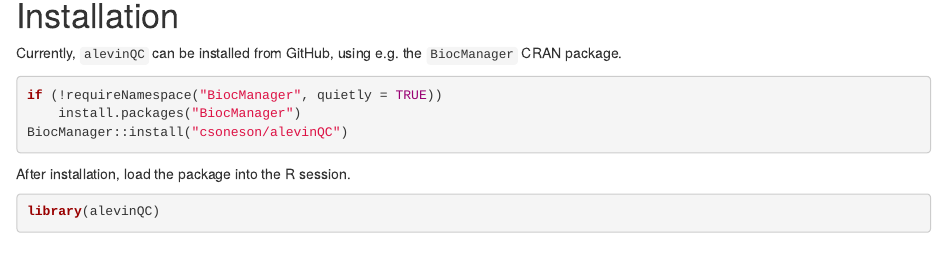
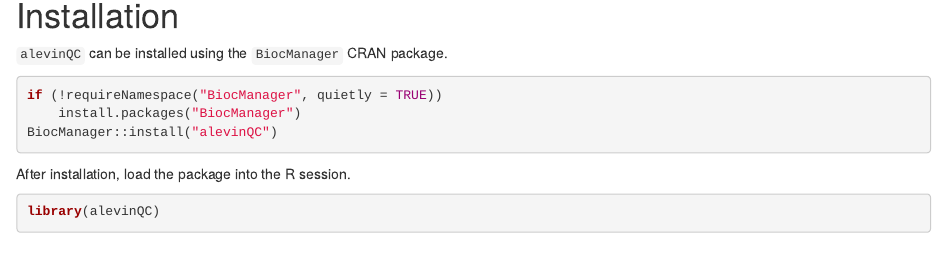
Before and after one commit to csoneson/alevinQC, an R Markdown document (vignettes/alevinqc.Rmd): the page in a window 1100 px wide, from 310 px down. Rendered offline with R 4.5, knitr and Pandoc, with nearby package versions; drawn as R Markdown's standard HTML page in place of the format the file asks for; some code elsewhere in the file could not run offline.

Commit message:
Change installation instructions in vignette

````diff
--- a/vignettes/alevinqc.Rmd
+++ b/vignettes/alevinqc.Rmd
@@ -35,13 +35,12 @@
 
 # Installation
 
-Currently, `alevinQC` can be installed from GitHub, using e.g. the `BiocManager`
-CRAN package.
+`alevinQC` can be installed using the `BiocManager` CRAN package.
 
 ```{r install, eval=FALSE}
 if (!requireNamespace("BiocManager", quietly = TRUE))
     install.packages("BiocManager")
-BiocManager::install("csoneson/alevinQC")
+BiocManager::install("alevinQC")
 ```
 
 After installation, load the package into the R session.
````
